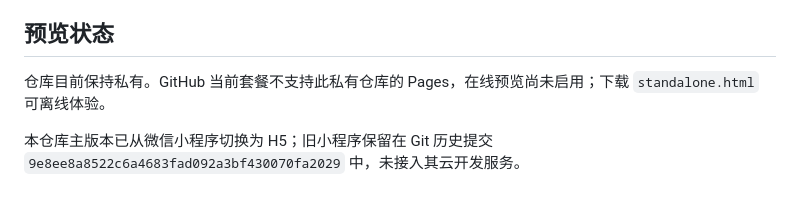
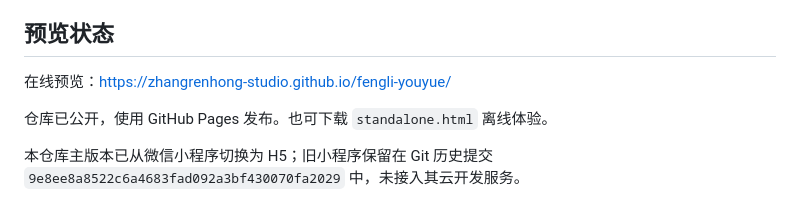
Before and after one commit to zhangrenhong-studio/fengli-youyue, a Markdown page: README.md, the part around the change. GitHub-like rendering.

Commit message:
docs: publish H5 preview entry

```diff
--- a/README.md
+++ b/README.md
@@ -4,7 +4,9 @@
 
 ## 预览状态
 
-仓库目前保持私有。GitHub 当前套餐不支持此私有仓库的 Pages，在线预览尚未启用；下载 `standalone.html` 可离线体验。
+在线预览：https://zhangrenhong-studio.github.io/fengli-youyue/
+
+仓库已公开，使用 GitHub Pages 发布。也可下载 `standalone.html` 离线体验。
 
 本仓库主版本已从微信小程序切换为 H5；旧小程序保留在 Git 历史提交 `9e8ee8a8522c6a4683fad092a3bf430070fa2029` 中，未接入其云开发服务。
 
```
